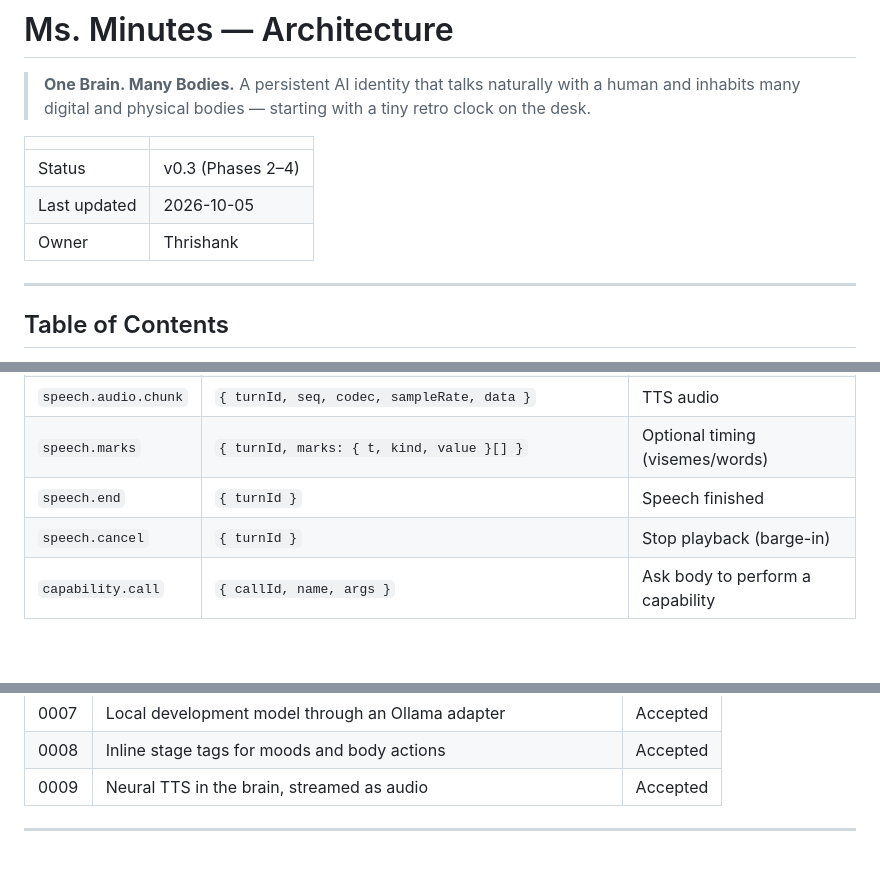
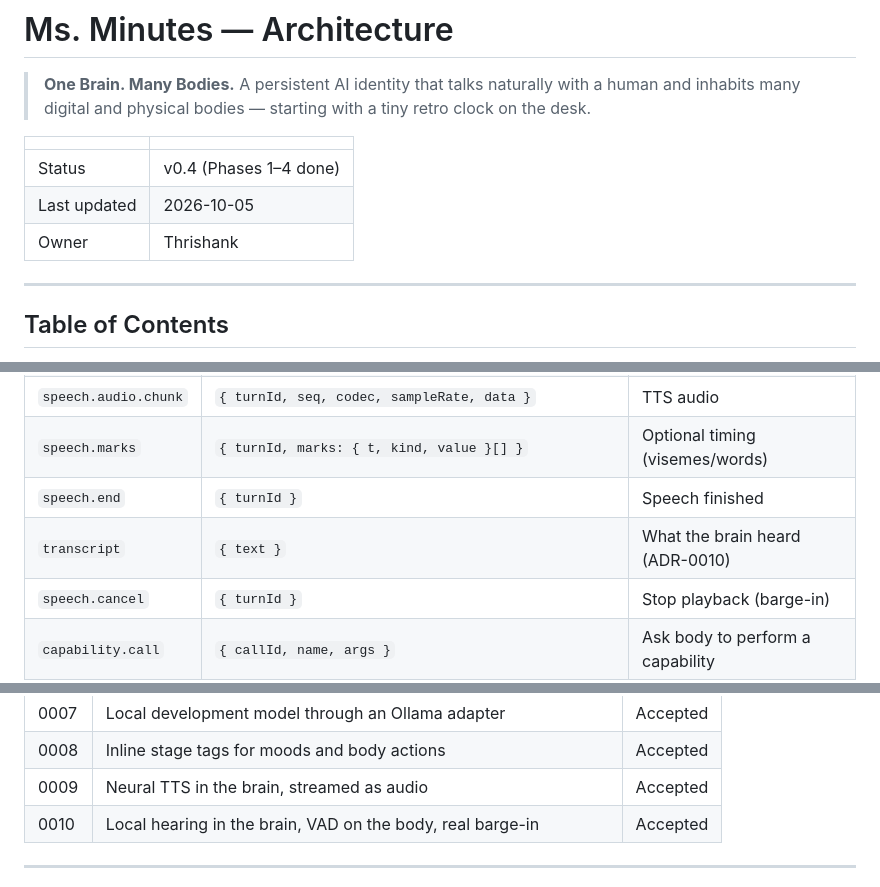
Before and after one commit to thrishankkuntimaddi/MsMinutes, a Markdown page: ARCHITECTURE.md, 3 parts joined by grey strips. Rendered like a GitHub page; blank space fills up the shorter version.

```diff
--- a/ARCHITECTURE.md
+++ b/ARCHITECTURE.md
@@ -3,11 +3,11 @@
 > **One Brain. Many Bodies.**
 > A persistent AI identity that talks naturally with a human and inhabits many digital and physical bodies — starting with a tiny retro clock on the desk.
 
-|              |                   |
-| ------------ | ----------------- |
-| Status       | v0.3 (Phases 2–4) |
-| Last updated | 2026-10-05        |
-| Owner        | Thrishank         |
+|              |                        |
+| ------------ | ---------------------- |
+| Status       | v0.4 (Phases 1–4 done) |
+| Last updated | 2026-10-05             |
+| Owner        | Thrishank              |
 
 ---
 
@@ -202,6 +202,7 @@ type Envelope<T extends string, P> = {
 | `speech.audio.chunk` | `{ turnId, seq, codec, sampleRate, data }`                                            | TTS audio                        |
 | `speech.marks`       | `{ turnId, marks: { t, kind, value }[] }`                                             | Optional timing (visemes/words)  |
 | `speech.end`         | `{ turnId }`                                                                          | Speech finished                  |
+| `transcript`         | `{ text }`                                                                            | What the brain heard (ADR-0010)  |
 | `speech.cancel`      | `{ turnId }`                                                                          | Stop playback (barge-in)         |
 | `capability.call`    | `{ callId, name, args }`                                                              | Ask body to perform a capability |
 | `error`              | `{ code, message, fatal }`                                                            | Fatal errors close the socket    |
@@ -671,6 +672,7 @@ ADRs live in `docs/adr/` using the format: _Context → Decision → Consequence
 | 0007 | Local development model through an Ollama adapter                  | Accepted |
 | 0008 | Inline stage tags for moods and body actions                       | Accepted |
 | 0009 | Neural TTS in the brain, streamed as audio                         | Accepted |
+| 0010 | Local hearing in the brain, VAD on the body, real barge-in         | Accepted |
 
 ---
 
```
Also changed, not shown: README.md (+2 -0 lines), docs/adr/0010-local-hearing-and-barge-in.md (added, +23 -0 lines).
